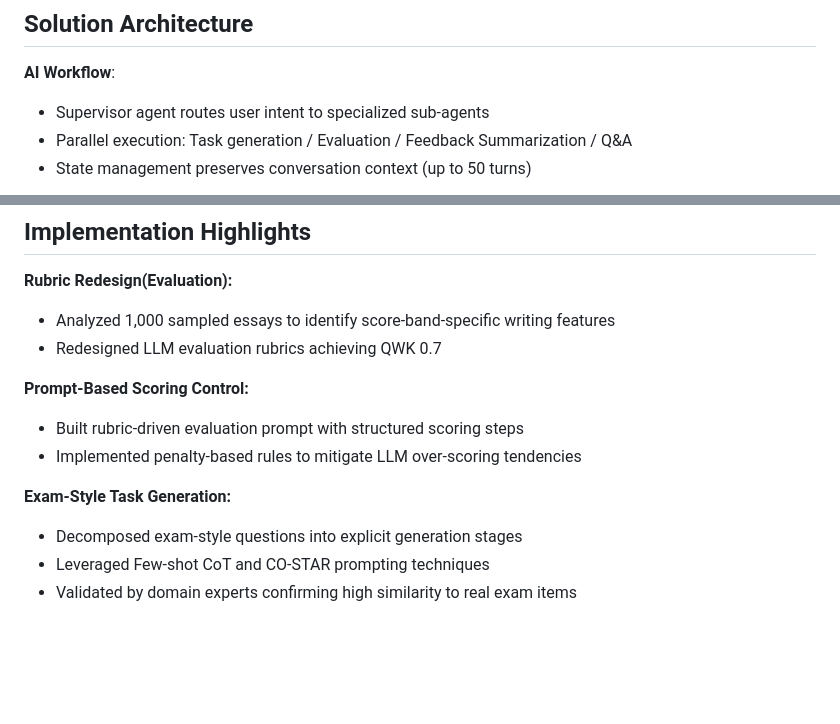
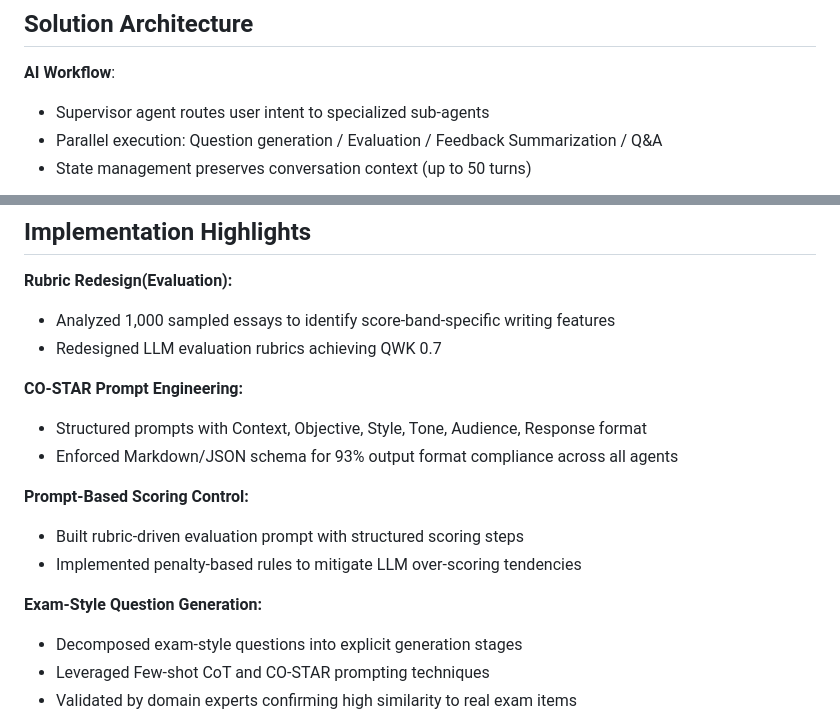
Before and after one commit to imarichmanEJ/korean-writing-chatbot, a Markdown page: README.md, 2 parts joined by grey strips. GitHub-like rendering; blank space fills up the shorter version.

```diff
--- a/README.md
+++ b/README.md
@@ -36,7 +36,7 @@ AI-powered writing tutor providing:
 
 **AI Workflow**:
 - Supervisor agent routes user intent to specialized sub-agents
-- Parallel execution: Task generation / Evaluation / Feedback Summarization / Q&A
+- Parallel execution: Question generation / Evaluation / Feedback Summarization / Q&A
 - State management preserves conversation context (up to 50 turns)
 
 ![LangGraph Workflow](docs/langgraph-diagram.png)
@@ -87,11 +87,15 @@ AI-powered writing tutor providing:
 - Analyzed 1,000 sampled essays to identify score-band-specific writing features
 - Redesigned LLM evaluation rubrics achieving QWK 0.7
 
+**CO-STAR Prompt Engineering:**
+- Structured prompts with Context, Objective, Style, Tone, Audience, Response format
+- Enforced Markdown/JSON schema for 93% output format compliance across all agents
+
 **Prompt-Based Scoring Control:**
 - Built rubric-driven evaluation prompt with structured scoring steps
 - Implemented penalty-based rules to mitigate LLM over-scoring tendencies
 
-**Exam-Style Task Generation:**
+**Exam-Style Question Generation:**
 - Decomposed exam-style questions into explicit generation stages
 - Leveraged Few-shot CoT and CO-STAR prompting techniques
 - Validated by domain experts confirming high similarity to real exam items
```
